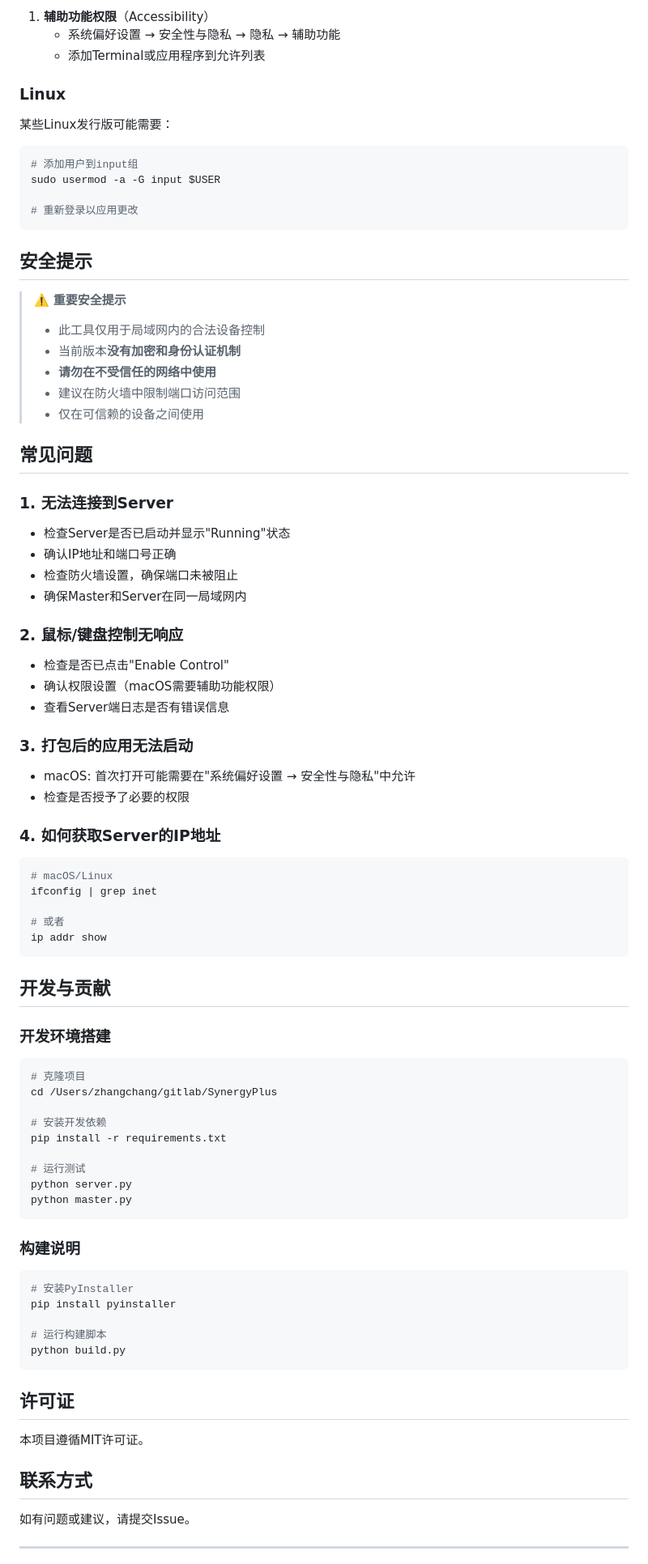
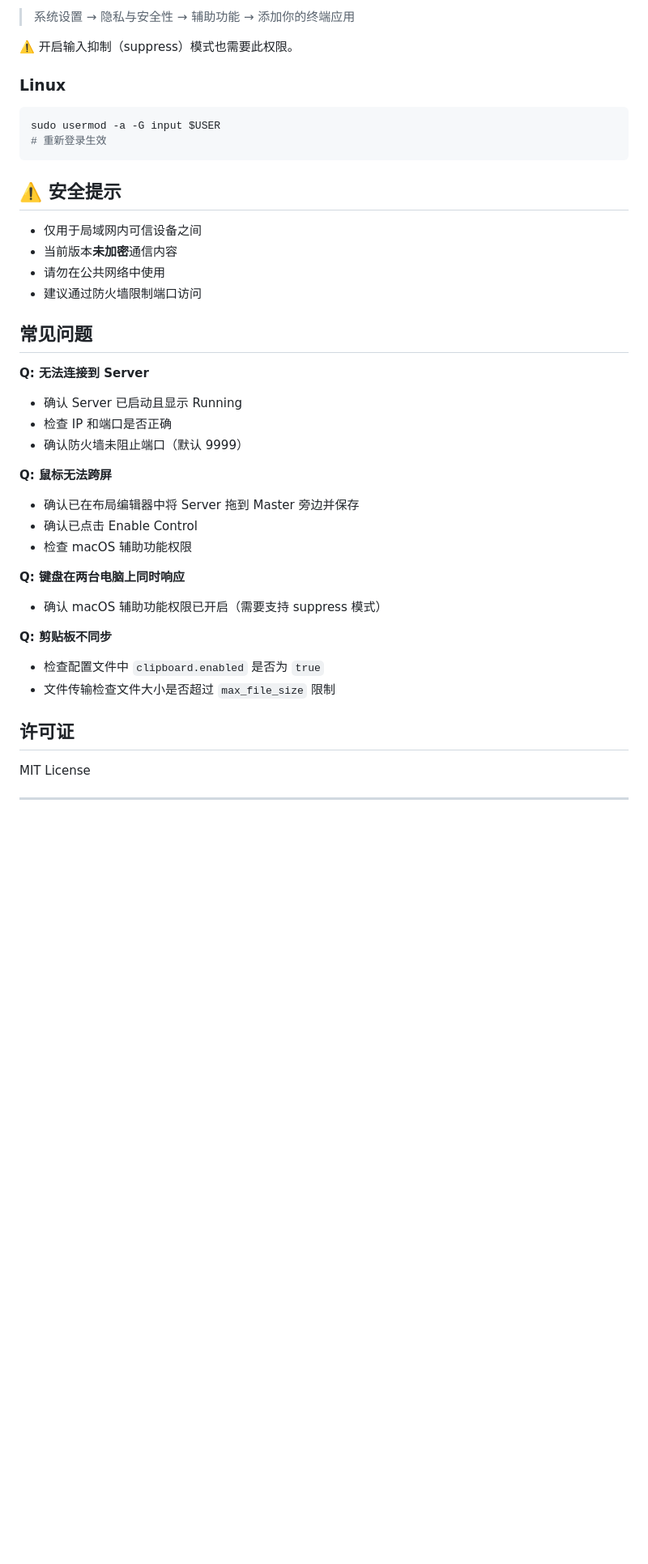
Before and after one commit to askxiaozhang/SynergyPlus, a Markdown page: README.md, the part around one of its changes. Shown at 81% size. GitHub-like rendering; blank space fills up the shorter version.

````diff
--- a/README.md
+++ b/README.md
@@ -158,91 +144,44 @@ SynergyPlus/
 
-1. **辅助功能权限**（Accessibility）
-   - 系统偏好设置 → 安全性与隐私 → 隐私 → 辅助功能
-   - 添加Terminal或应用程序到允许列表
+> 系统设置 → 隐私与安全性 → 辅助功能 → 添加你的终端应用
+
+⚠️ 开启输入抑制（suppress）模式也需要此权限。
 
 ### Linux
 
-某些Linux发行版可能需要：
-
 ```bash
-# 添加用户到input组
 sudo usermod -a -G input $USER
-
-# 重新登录以应用更改
+# 重新登录生效
 ```
 
-## 安全提示
+## ⚠️ 安全提示
 
-> ⚠️ **重要安全提示**
-> - 此工具仅用于局域网内的合法设备控制
-> - 当前版本**没有加密和身份认证机制**
-> - **请勿在不受信任的网络中使用**
-> - 建议在防火墙中限制端口访问范围
-> - 仅在可信赖的设备之间使用
+- 仅用于局域网内可信设备之间
+- 当前版本**未加密**通信内容
+- 请勿在公共网络中使用
+- 建议通过防火墙限制端口访问
 
 ## 常见问题
 
-### 1. 无法连接到Server
+**Q: 无法连接到 Server**
+- 确认 Server 已启动且显示 Running
+- 检查 IP 和端口是否正确
+- 确认防火墙未阻止端口（默认 9999）
 
-- 检查Server是否已启动并显示"Running"状态
-- 确认IP地址和端口号正确
-- 检查防火墙设置，确保端口未被阻止
-- 确保Master和Server在同一局域网内
+**Q: 鼠标无法跨屏**
+- 确认已在布局编辑器中将 Server 拖到 Master 旁边并保存
+- 确认已点击 Enable Control
+- 检查 macOS 辅助功能权限
 
-### 2. 鼠标/键盘控制无响应
+**Q: 键盘在两台电脑上同时响应**
+- 确认 macOS 辅助功能权限已开启（需要支持 suppress 模式）
 
-- 检查是否已点击"Enable Control"
-- 确认权限设置（macOS需要辅助功能权限）
-- 查看Server端日志是否有错误信息
-
-### 3. 打包后的应用无法启动
-
-- macOS: 首次打开可能需要在"系统偏好设置 → 安全性与隐私"中允许
-- 检查是否授予了必要的权限
-
-### 4. 如何获取Server的IP地址
-
-```bash
-# macOS/Linux
-ifconfig | grep inet
-
-# 或者
-ip addr show
-```
-
-## 开发与贡献
-
-### 开发环境搭建
-
-```bash
-# 克隆项目
-cd /Users/zhangchang/gitlab/SynergyPlus
-
-# 安装开发依赖
-pip install -r requirements.txt
-
-# 运行测试
-python server.py
-python master.py
-```
-
-### 构建说明
-
-```bash
-# 安装PyInstaller
-pip install pyinstaller
-
-# 运行构建脚本
-python build.py
-```
+**Q: 剪贴板不同步**
+- 检查配置文件中 `clipboard.enabled` 是否为 `true`
+- 文件传输检查文件大小是否超过 `max_file_size` 限制
 
 ## 许可证
 
-本项目遵循MIT许可证。
-
-## 联系方式
-
-如有问题或建议，请提交Issue。
+MIT License
 
 ---
 
````
Also changed, not shown: other parts of README.md (+102 -116 lines).
